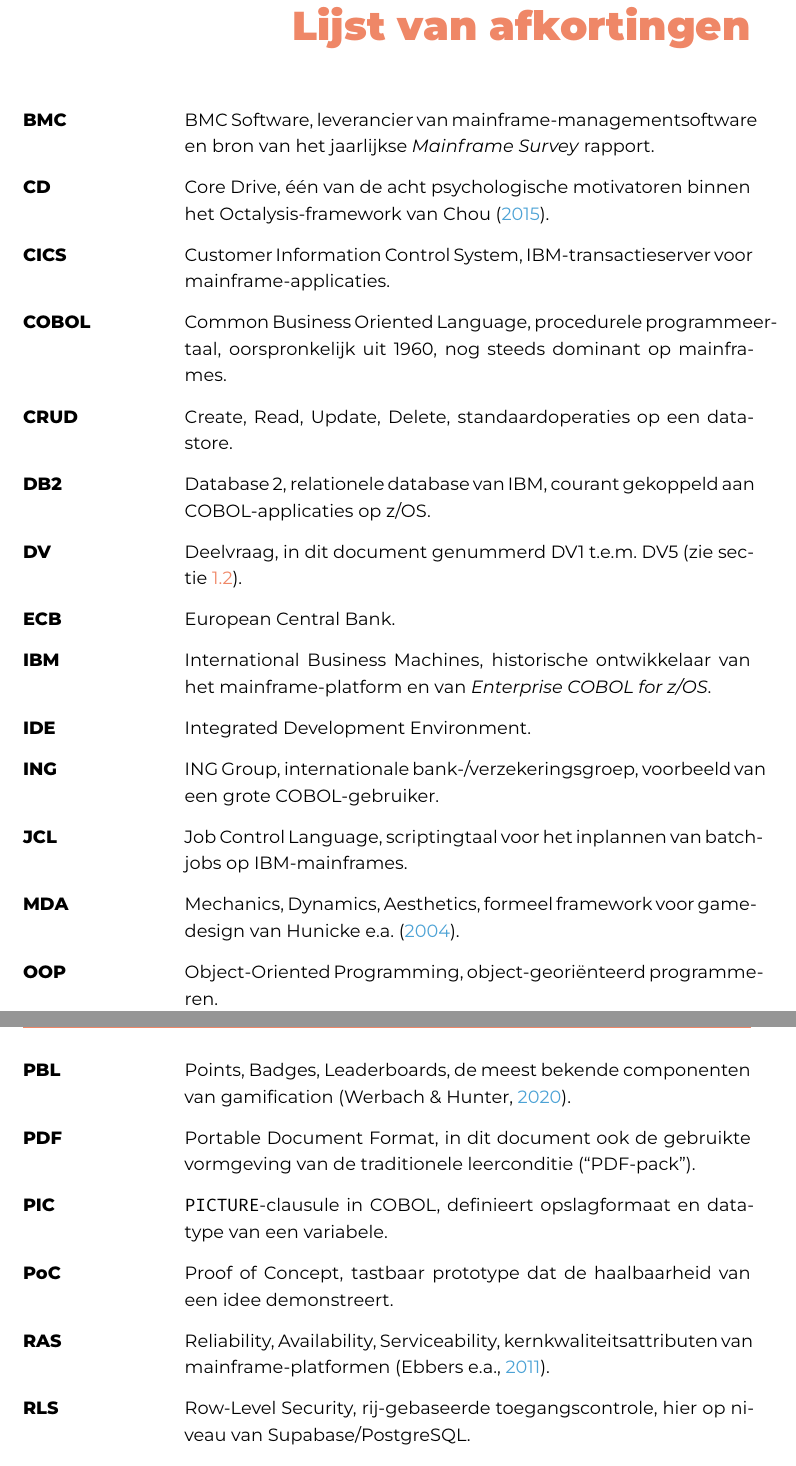
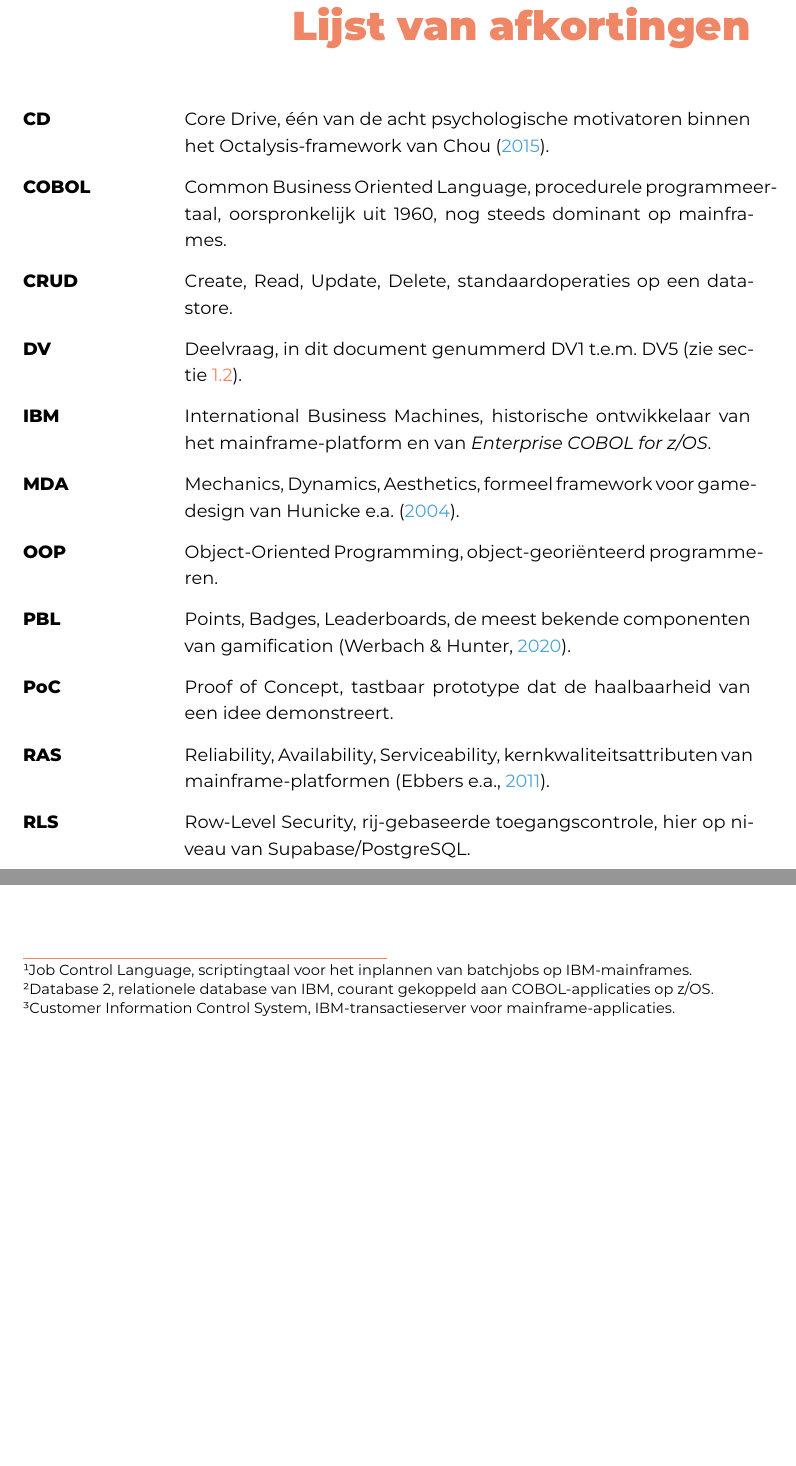
Before and after one commit to SDeVuyst/Bachelorproef-25-26-SDV, a LaTeX thesis (bachproef/DeVuystSilasBP.tex, which reads bachproef/afkortingen.tex, bachproef/conclusie.tex): two parts of pages 12 and 13 of 81 before the commit and two parts of pages 12 and 73 of 81 after it, joined at a grey line, cut so that both start at the same text, the shorter picture padded with empty space. Compiled offline with XeLaTeX; a LaTeX package or settings file that is missing is left out.

Commit message:
afkortingen in voetnoten

```diff
--- a/bachproef/afkortingen.tex
+++ b/bachproef/afkortingen.tex
@@ -7,26 +7,16 @@
 \addcontentsline{toc}{chapter}{\IfLanguageName{dutch}{Lijst van afkortingen}{List of abbreviations}}
 
 \begin{description}[leftmargin=3.5cm,labelwidth=3cm,style=nextline,font=\bfseries]
-    \item[BMC]      BMC Software, leverancier van mainframe-managementsoftware en bron van het jaarlijkse \textit{Mainframe Survey} rapport.
     \item[CD]       Core Drive, één van de acht psychologische motivatoren binnen het Octalysis-framework van \textcite{Chou2015}.
-    \item[CICS]     Customer Information Control System, IBM-transactieserver voor mainframe-applicaties.
     \item[COBOL]    Common Business Oriented Language, procedurele programmeertaal, oorspronkelijk uit 1960, nog steeds dominant op mainframes.
     \item[CRUD]     Create, Read, Update, Delete, standaardoperaties op een datastore.
-    \item[DB2]      Database 2, relationele database van IBM, courant gekoppeld aan COBOL-applicaties op z/OS.
     \item[DV]       Deelvraag, in dit document genummerd DV1 t.e.m.\ DV5 (zie sectie~\ref{sec:onderzoeksvraag}).
-    \item[ECB]      European Central Bank.
     \item[IBM]      International Business Machines, historische ontwikkelaar van het mainframe-platform en van \textit{Enterprise COBOL for z/OS}.
-    \item[IDE]      Integrated Development Environment.
-    \item[ING]      ING Group, internationale bank-/verzekeringsgroep, voorbeeld van een grote COBOL-gebruiker.
-    \item[JCL]      Job Control Language, scriptingtaal voor het inplannen van batchjobs op IBM-mainframes.
     \item[MDA]      Mechanics, Dynamics, Aesthetics, formeel framework voor game-design van \textcite{Hunicke2004}.
     \item[OOP]      Object-Oriented Programming, object-georiënteerd programmeren.
     \item[PBL]      Points, Badges, Leaderboards, de meest bekende componenten van gamification \autocite{KevinWerbach2020}.
-    \item[PDF]      Portable Document Format, in dit document ook de gebruikte vormgeving van de traditionele leerconditie (``PDF-pack'').
-    \item[PIC]      \texttt{PICTURE}-clausule in COBOL, definieert opslagformaat en datatype van een variabele.
     \item[PoC]      Proof of Concept, tastbaar prototype dat de haalbaarheid van een idee demonstreert.
     \item[RAS]      Reliability, Availability, Serviceability, kernkwaliteitsattributen van mainframe-platformen \autocite{Ebbers2011}.
     \item[RLS]      Row-Level Security, rij-gebaseerde toegangscontrole, hier op niveau van Supabase/PostgreSQL.
-    \item[RPG]      Report Program Generator, andere legacy-taal van IBM, vooral op AS/400 en IBM~i.
     \item[SMD]      Standardised Mean Difference, gestandaardiseerd gemiddeld verschil, een effectgroottemaat in meta-analyses.
     \item[SUS]      System Usability Scale, tien-item Likert-vragenlijst voor de bruikbaarheid van een systeem (vermeld als aanbeveling voor empirische opvolging).
--- a/bachproef/conclusie.tex
+++ b/bachproef/conclusie.tex
@@ -26,6 +26,6 @@
 
 \section{Beperkingen en toekomstig onderzoek}
 
-De evaluatie steunt op een literatuurvergelijking en niet op metingen bij eindgebruikers; de uitspraak ``de PoC is plausibel effectief'' is zwakker dan ``de PoC is meetbaar effectiever dan een PDF''. De geraadpleegde meta-analyses behandelen overwegend moderne talen, waardoor onzeker blijft of de gemeten effecten zich op dezelfde manier voordoen bij COBOL. Bovendien kan de literatuur niet onderscheiden of de positieve effecten in \textcite{Zhan2022} voortkomen uit gamification dan wel uit interactiviteit op zich. De PoC zelf valideert code via regex-patronen en niet via een echte compiler, wat false positives en false negatives toelaat, en dekt slechts zeven thematische levels af zonder JCL, DB2 of CICS.
+De evaluatie steunt op een literatuurvergelijking en niet op metingen bij eindgebruikers; de uitspraak ``de PoC is plausibel effectief'' is zwakker dan ``de PoC is meetbaar effectiever dan een PDF''. De geraadpleegde meta-analyses behandelen overwegend moderne talen, waardoor onzeker blijft of de gemeten effecten zich op dezelfde manier voordoen bij COBOL. Bovendien kan de literatuur niet onderscheiden of de positieve effecten in \textcite{Zhan2022} voortkomen uit gamification dan wel uit interactiviteit op zich. De PoC zelf valideert code via regex-patronen en niet via een echte compiler, wat false positives en false negatives toelaat, en dekt slechts zeven thematische levels af zonder JCL\footnote{Job Control Language, scriptingtaal voor het inplannen van batchjobs op IBM-mainframes.}, DB2\footnote{Database 2, relationele database van IBM, courant gekoppeld aan COBOL-applicaties op z/OS.} of CICS\footnote{Customer Information Control System, IBM-transactieserver voor mainframe-applicaties.}.
 
-Toekomstig onderzoek kan deze beperkingen aanpakken. De meest directe vervolgstap is een empirische opvolgstudie zoals geschetst in sectie~\ref{sec:evaluatie-beperkingen-empirisch} (binnen-subject vergelijking met counterbalancing tussen \textit{Learn COBOL} en een statisch PDF-pack, met SUS, tijd-tot-succes en kwalitatieve interviews). Daarnaast zijn een longitudinale meting van retentie (\textit{spacing effect}, \textcite{Cepeda2006}), integratie met een echte COBOL-compiler (zoals GnuCOBOL), uitbreiding van de leerstof met JCL, DB2 en CICS, en toepassing van dezelfde aanpak op andere legacy-talen (RPG, PL/I) logische volgende stappen. Met deze inzichten beoogt deze bachelorproef een eerste, onderbouwde stap te zetten in de modernisering van COBOL-onderwijs: niet door de taal te vervangen, maar door de manier waarop ze wordt aangeleerd in lijn te brengen met de leerverwachtingen van de generatie die de mainframe van morgen zal beheren.
+Toekomstig onderzoek kan deze beperkingen aanpakken. De meest directe vervolgstap is een empirische opvolgstudie zoals geschetst in sectie~\ref{sec:evaluatie-beperkingen-empirisch} (binnen-subject vergelijking met counterbalancing tussen \textit{Learn COBOL} en een statisch PDF-pack, met SUS, tijd-tot-succes en kwalitatieve interviews). Daarnaast zijn een longitudinale meting van retentie (\textit{spacing effect}, \textcite{Cepeda2006}), integratie met een echte COBOL-compiler (zoals GnuCOBOL), uitbreiding van de leerstof met JCL, DB2 en CICS, en toepassing van dezelfde aanpak op andere legacy-talen (RPG\footnote{Report Program Generator, andere legacy-taal van IBM, vooral op AS/400 en IBM~i.}, PL/I) logische volgende stappen. Met deze inzichten beoogt deze bachelorproef een eerste, onderbouwde stap te zetten in de modernisering van COBOL-onderwijs: niet door de taal te vervangen, maar door de manier waarop ze wordt aangeleerd in lijn te brengen met de leerverwachtingen van de generatie die de mainframe van morgen zal beheren.
```
Also changed, not shown: bachproef/proofofconcept.tex (+1 -1 lines), bachproef/standvanzaken.tex (+2 -2 lines), bachproef/afkortingen.tex (1 more changed lines).
